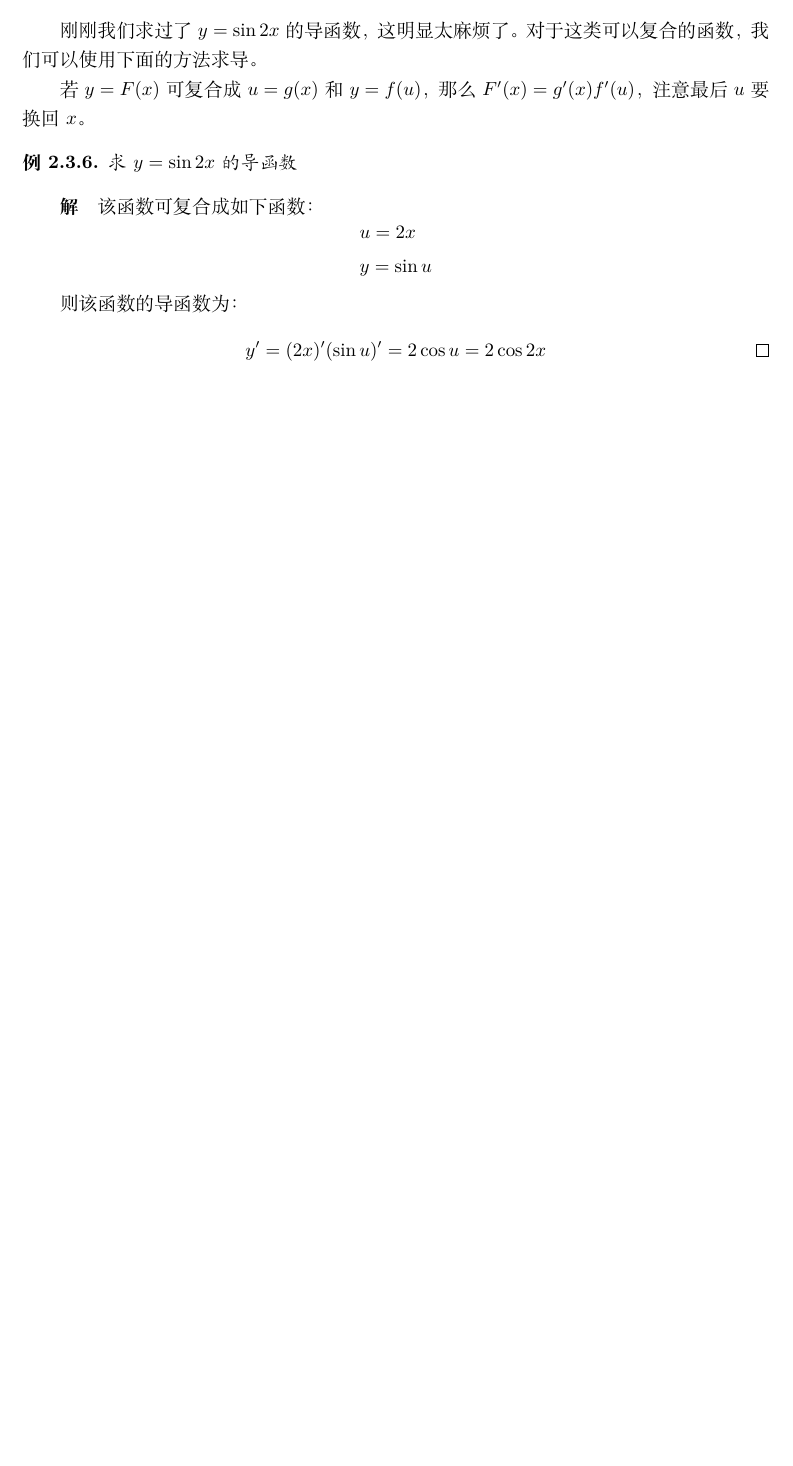
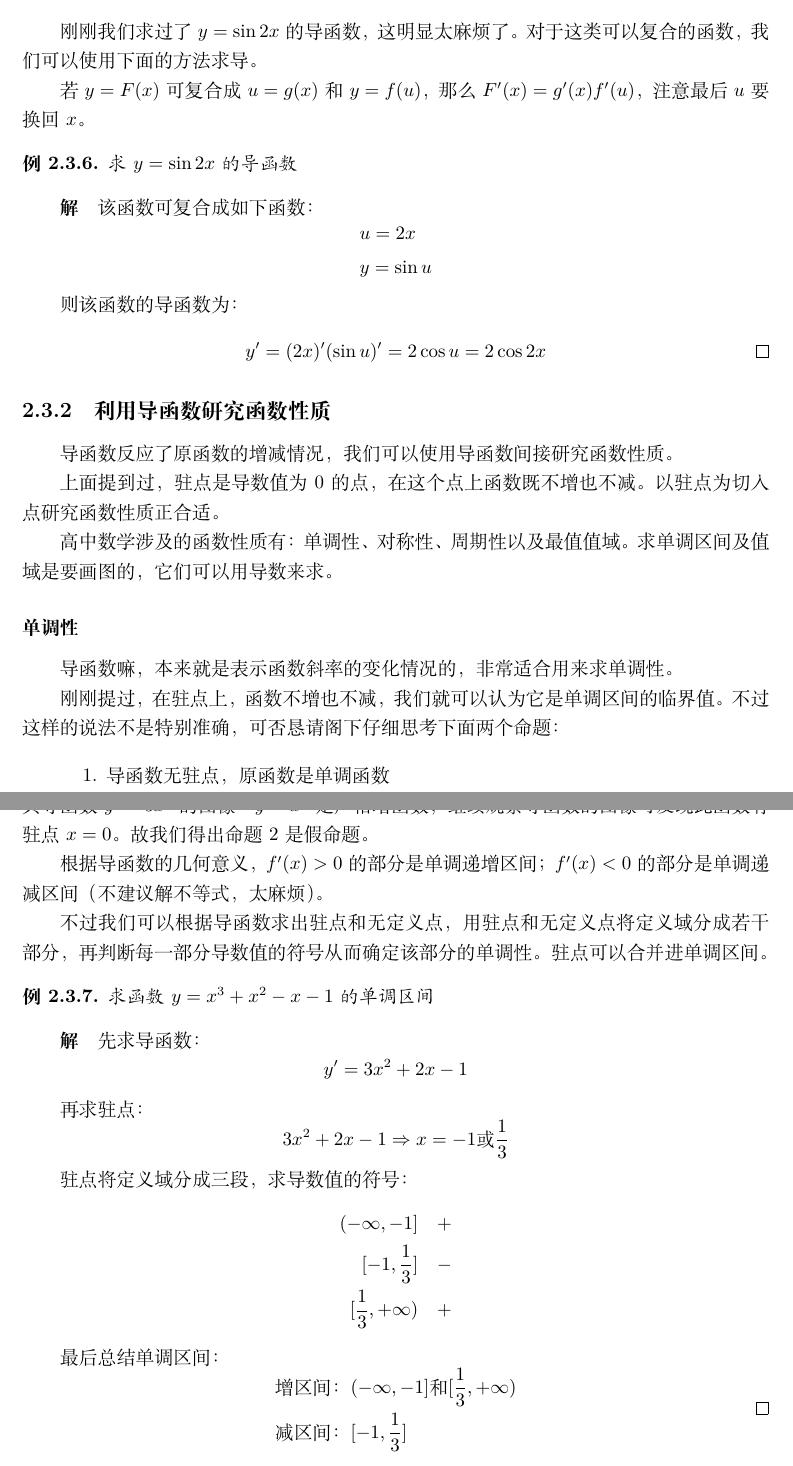
Before and after one commit to vnkgo/math-notes, a LaTeX book (mnotes.tex, which reads src/function-property.tex): part of page 13 of 13 before the commit and two parts of pages 13 and 14 of 14 after it, the two joined at a grey line, cut so that both start at the same text, the shorter picture padded with empty space. Compiled offline with XeLaTeX.

Commit message:
2022-06-07

```diff
--- a/src/function-property.tex
+++ b/src/function-property.tex
@@ -295,3 +295,48 @@
 
 	则该函数的导函数为：\[y'=(2x)'(\sin u)'=2\cos u=2\cos 2x\qedhere\]
 \end{proof}
+
+\subsection{利用导函数研究函数性质}
+导函数反应了原函数的增减情况，我们可以使用导函数间接研究函数性质。
+
+上面提到过，驻点是导数值为$0$的点，在这个点上函数既不增也不减。以驻点为切入点研究函数性质正合适。
+
+高中数学涉及的函数性质有：单调性、对称性、周期性以及最值值域。求单调区间及值域是要画图的，它们可以用导数来求。
+
+\subsubsection{单调性}
+导函数嘛，本来就是表示函数斜率的变化情况的，非常适合用来求单调性。
+
+刚刚提过，在驻点上，函数不增也不减，我们就可以认为它是单调区间的临界值。不过这样的说法不是特别准确，可否恳请阁下仔细思考下面两个命题：
+
+\begin{enumlist}
+	\item 导函数无驻点，原函数是单调函数
+	\item 导函数有驻点，原函数非单调
+\end{enumlist}
+
+命题$1$显然是真的，随便想想即可得出。对于命题$2$，我们可以观察$y=x^3$的图像及其导函数$y'=3x^2$的图像：$y=x^3$是严格增函数，继续观察导函数的图像可发现此函数有驻点$x=0$。故我们得出命题$2$是假命题。
+
+根据导函数的几何意义，$f'(x)>0$的部分是单调递增区间；$f'(x)<0$的部分是单调递减区间（不建议解不等式，太麻烦）。
+
+不过我们可以根据导函数求出驻点和无定义点，用驻点和无定义点将定义域分成若干部分，再判断每一部分导数值的符号从而确定该部分的单调性。驻点可以合并进单调区间。
+
+\begin{example}
+	求函数$y=x^3+x^2-x-1$的单调区间
+\end{example}
+\begin{proof}[解]
+	先求导函数：\[y'=3x^2+2x-1\]
+
+	再求驻点：\[3x^2+2x-1\Rightarrow x=-1\text{或}\frac{1}{3}\]
+
+	驻点将定义域分成三段，求导数值的符号：
+	\[\begin{aligned}
+		(-\infty,-1]&\quad+ \\
+		[-1, \frac{1}{3}]&\quad- \\
+		[\frac{1}{3},+\infty)&\quad+
+	\end{aligned}\]
+
+	最后总结单调区间：
+	\[\begin{aligned}
+		\text{增区间：}&(-\infty,-1]\text{和}[\frac{1}{3},+\infty) \\
+		\text{减区间：}&[-1,\frac{1}{3}]
+	\end{aligned}\qedhere\]
+\end{proof}
```
